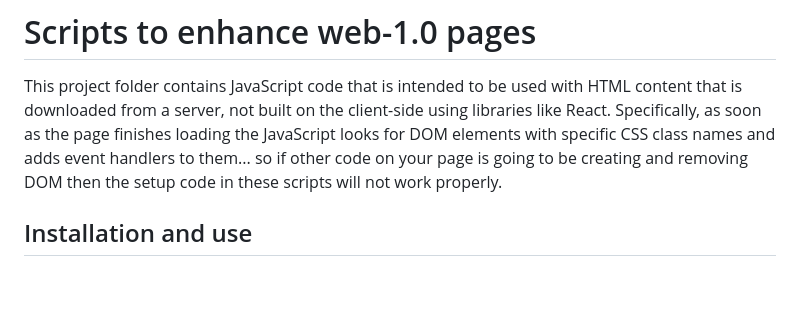
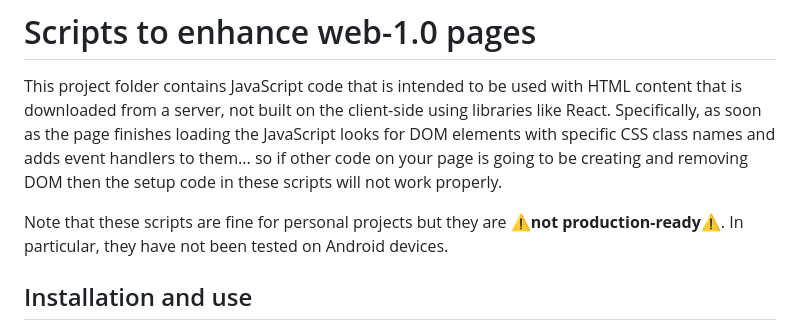
Before and after one commit to westkestrel/js1-klib, a Markdown page: README.md, the part around the change. Rendered like a GitHub page; blank space fills up the shorter version.

Commit message:
README.md: add a note saying that the scripts have not been tested on Android

```diff
--- a/README.md
+++ b/README.md
@@ -1,6 +1,8 @@
 # Scripts to enhance web-1.0 pages
 
 This project folder contains JavaScript code that is intended to be used with HTML content that is downloaded from a server, not built on the client-side using libraries like React.  Specifically, as soon as the page finishes loading the JavaScript looks for DOM elements with specific CSS class names and adds event handlers to them... so if other code on your page is going to be creating and removing DOM then the setup code in these scripts will not work properly.
+
+Note that these scripts are fine for personal projects but they are ⚠️**not production-ready**⚠️. In particular, they have not been tested on Android devices.
 
 ## Installation and use
 
```
